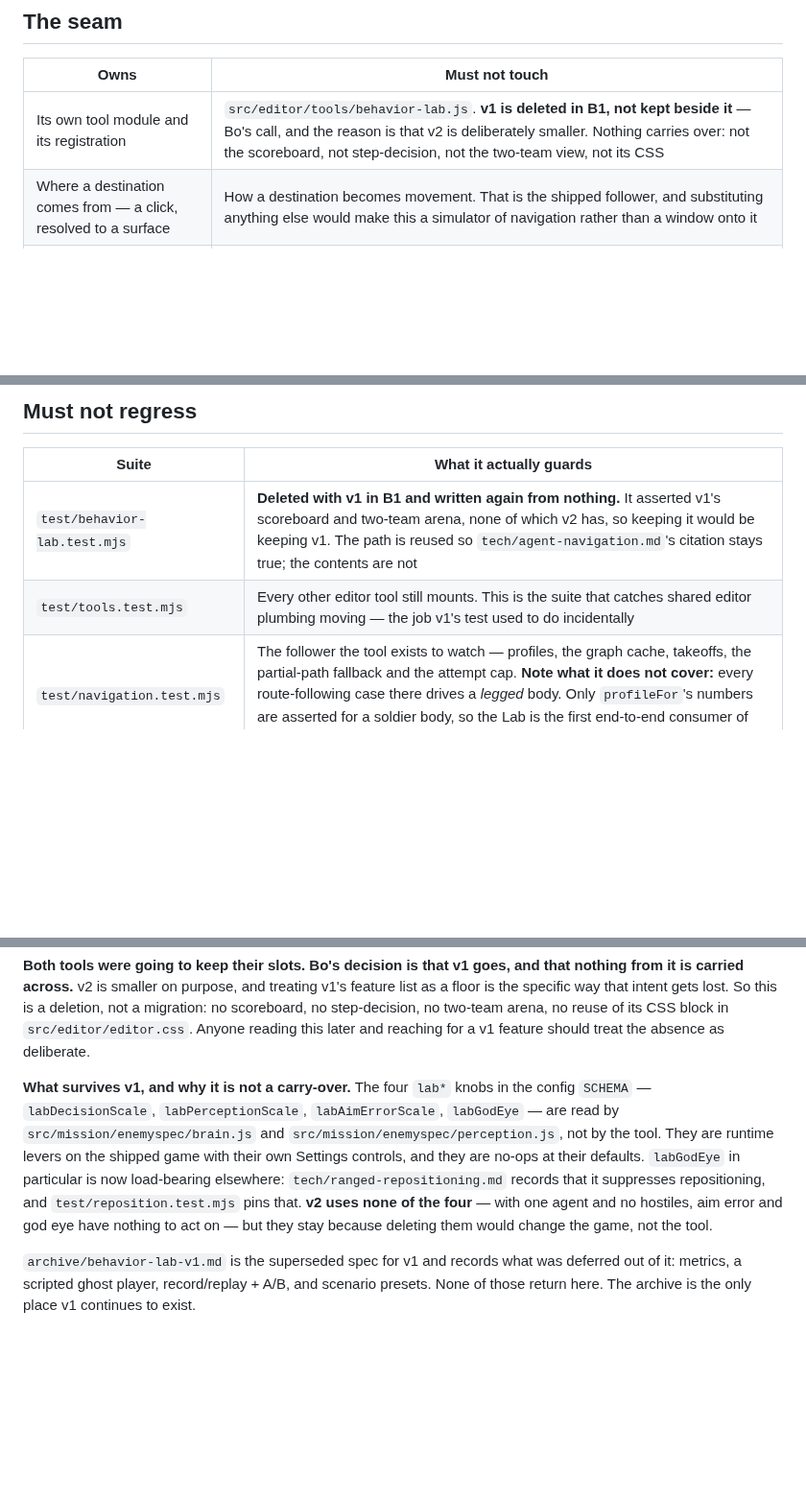
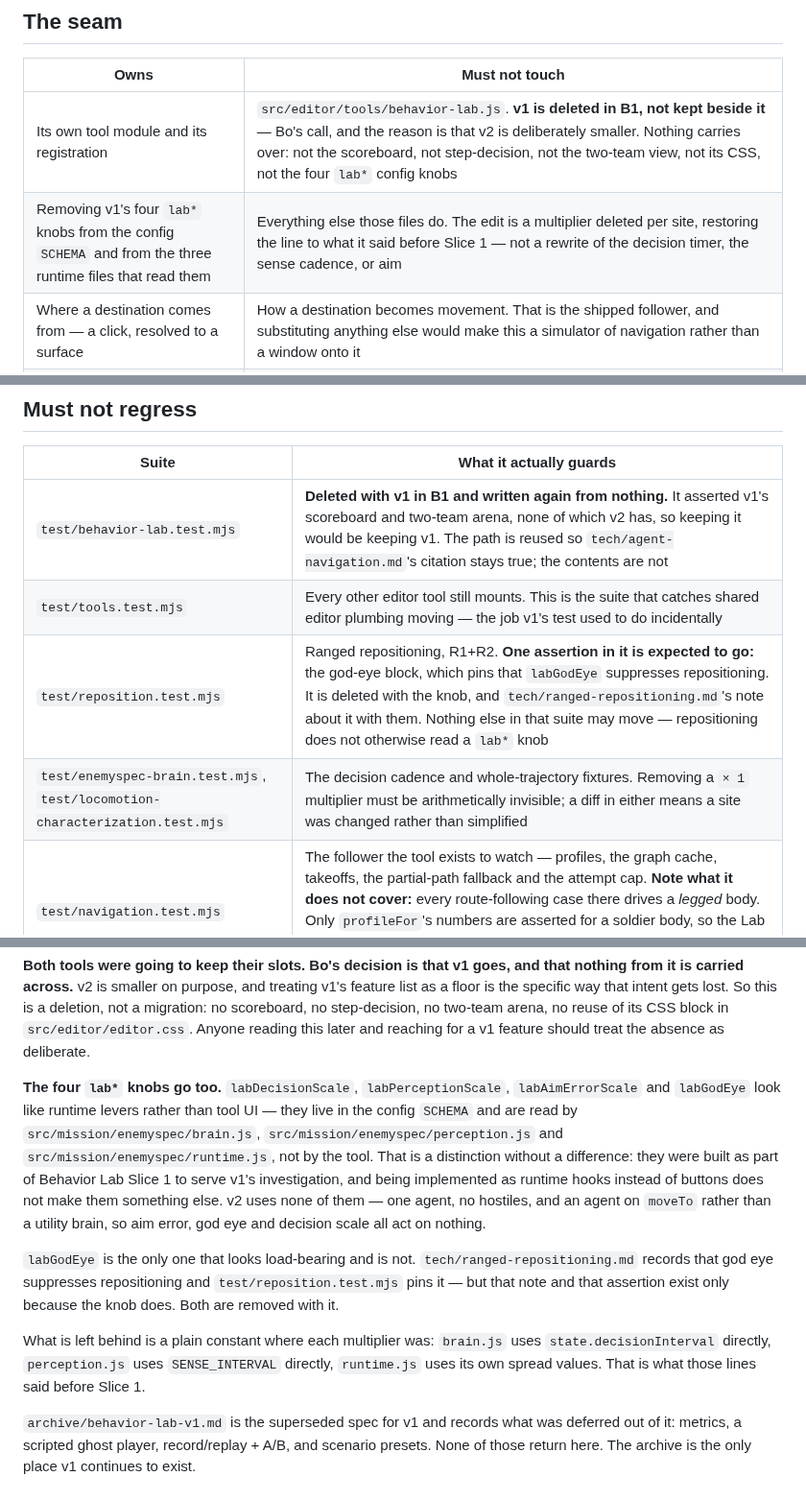
Before and after one commit to jeffrobot494/side-scroller, a Markdown page: tech/behavior-lab.md, 3 parts joined by grey strips. Shown at 96% size. GitHub-like rendering; blank space fills up the shorter version.

Commit message:
Spec: the four lab* knobs are v1's too, and go with it
Correcting the previous commit, which kept them. The argument there was that they
are runtime levers rather than tool UI — they live in the config SCHEMA and are
read by brain.js, perception.js and runtime.js, not by the tool. That is a
distinction without a difference. They were built as part of Behavior Lab Slice 1
to serve v1's investigation; being implemented as runtime hooks instead of buttons
does not make them something else. The real reason for keeping them was that
deleting them touches shipped code, which is inertia, not a reason.

v2 uses none of the four: one agent, no hostiles, and an agent on moveTo rather
than a utility brain, so aim error, god eye and decision scale act on nothing.

labGodEye is the only one that looks load-bearing and is not. Its note in
tech/ranged-repositioning.md and its assertion in test/reposition.test.mjs exist
only because the knob does; both go with it.

Each removal restores the line to what it said before Slice 1 — a multiplier
deleted, not a rewrite. enemyspec-brain and locomotion-characterization are the
guard: removing a "× 1" must be arithmetically invisible, so a diff in either
means a site was changed rather than simplified.

Co-Authored-By: Claude Opus 5 <noreply@anthropic.com>
Claude-Session: https://claude.ai/code/session_0113y5aYV9ZK368ktouDW7UM

```diff
--- a/tech/behavior-lab.md
+++ b/tech/behavior-lab.md
@@ -94,7 +94,8 @@ correction either way.
 
 | Owns | Must not touch |
 |---|---|
-| Its own tool module and its registration | `src/editor/tools/behavior-lab.js`. **v1 is deleted in B1, not kept beside it** — Bo's call, and the reason is that v2 is deliberately smaller. Nothing carries over: not the scoreboard, not step-decision, not the two-team view, not its CSS |
+| Its own tool module and its registration | `src/editor/tools/behavior-lab.js`. **v1 is deleted in B1, not kept beside it** — Bo's call, and the reason is that v2 is deliberately smaller. Nothing carries over: not the scoreboard, not step-decision, not the two-team view, not its CSS, not the four `lab*` config knobs |
+| Removing v1's four `lab*` knobs from the config `SCHEMA` and from the three runtime files that read them | Everything else those files do. The edit is a multiplier deleted per site, restoring the line to what it said before Slice 1 — not a rewrite of the decision timer, the sense cadence, or aim |
 | Where a destination comes from — a click, resolved to a surface | How a destination becomes movement. That is the shipped follower, and substituting anything else would make this a simulator of navigation rather than a window onto it |
 | Stepping its one Soldier and mirroring its position onto the agent | The locomotor and the router themselves. The Lab supplies the loop `src/mission/ai.js` supplies for companions; it does not supply a second way to move |
 | Drawing the graph and the held route | The graph's contents and the router's decisions. The Lab is read-only against both |
@@ -114,6 +115,8 @@ Tuning table the *actual* two knobs rather than two knobs that look relevant.
 |---|---|
 | `test/behavior-lab.test.mjs` | **Deleted with v1 in B1 and written again from nothing.** It asserted v1's scoreboard and two-team arena, none of which v2 has, so keeping it would be keeping v1. The path is reused so `tech/agent-navigation.md`'s citation stays true; the contents are not |
 | `test/tools.test.mjs` | Every other editor tool still mounts. This is the suite that catches shared editor plumbing moving — the job v1's test used to do incidentally |
+| `test/reposition.test.mjs` | Ranged repositioning, R1+R2. **One assertion in it is expected to go:** the god-eye block, which pins that `labGodEye` suppresses repositioning. It is deleted with the knob, and `tech/ranged-repositioning.md`'s note about it with them. Nothing else in that suite may move — repositioning does not otherwise read a `lab*` knob |
+| `test/enemyspec-brain.test.mjs`, `test/locomotion-characterization.test.mjs` | The decision cadence and whole-trajectory fixtures. Removing a `× 1` multiplier must be arithmetically invisible; a diff in either means a site was changed rather than simplified |
 | `test/navigation.test.mjs` | The follower the tool exists to watch — profiles, the graph cache, takeoffs, the partial-path fallback and the attempt cap. **Note what it does not cover:** every route-following case there drives a *legged* body. Only `profileFor`'s numbers are asserted for a soldier body, so the Lab is the first end-to-end consumer of router + `SOLDIER`, and is as likely to find bugs there as to display them |
 | `test/nav.test.mjs` | The graph the overlay draws, including the reject boundaries a dragged platform will start hitting |
 | `test/levelgen-golden.test.mjs` | Generated levels are unchanged. Dragging edits a loaded scene and must never reach generation |
@@ -169,16 +172,25 @@ is a deletion, not a migration: no scoreboard, no step-decision, no two-team
 arena, no reuse of its CSS block in `src/editor/editor.css`. Anyone reading this
 later and reaching for a v1 feature should treat the absence as deliberate.
 
-**What survives v1, and why it is not a carry-over.** The four `lab*` knobs in the
-config `SCHEMA` — `labDecisionScale`, `labPerceptionScale`, `labAimErrorScale`,
-`labGodEye` — are read by `src/mission/enemyspec/brain.js` and
-`src/mission/enemyspec/perception.js`, not by the tool. They are runtime levers on
-the shipped game with their own Settings controls, and they are no-ops at their
-defaults. `labGodEye` in particular is now load-bearing elsewhere:
-`tech/ranged-repositioning.md` records that it suppresses repositioning, and
-`test/reposition.test.mjs` pins that. **v2 uses none of the four** — with one
-agent and no hostiles, aim error and god eye have nothing to act on — but they
-stay because deleting them would change the game, not the tool.
+**The four `lab*` knobs go too.** `labDecisionScale`, `labPerceptionScale`,
+`labAimErrorScale` and `labGodEye` look like runtime levers rather than tool UI —
+they live in the config `SCHEMA` and are read by `src/mission/enemyspec/brain.js`,
+`src/mission/enemyspec/perception.js` and `src/mission/enemyspec/runtime.js`, not
+by the tool. That is a distinction without a difference: they were built as part
+of Behavior Lab Slice 1 to serve v1's investigation, and being implemented as
+runtime hooks instead of buttons does not make them something else. v2 uses none
+of them — one agent, no hostiles, and an agent on `moveTo` rather than a utility
+brain, so aim error, god eye and decision scale all act on nothing.
+
+`labGodEye` is the only one that looks load-bearing and is not.
+`tech/ranged-repositioning.md` records that god eye suppresses repositioning and
+`test/reposition.test.mjs` pins it — but that note and that assertion exist only
+because the knob does. Both are removed with it.
+
+What is left behind is a plain constant where each multiplier was: `brain.js`
+uses `state.decisionInterval` directly, `perception.js` uses `SENSE_INTERVAL`
+directly, `runtime.js` uses its own spread values. That is what those lines said
+before Slice 1.
 
 `archive/behavior-lab-v1.md` is the superseded spec for v1 and records what was
 deferred out of it: metrics, a scripted ghost player, record/replay + A/B, and
```
